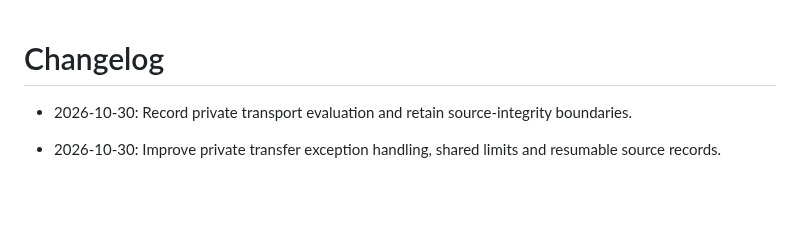
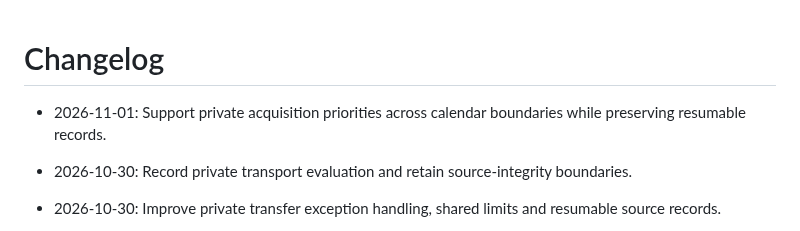
Before and after one commit to YungHsiuLai/arvin-research-studio, a Markdown page: CHANGELOG.md, the part around the change. GitHub-like rendering; blank space fills up the shorter version.

Commit message:
Update public metadata catalog

```diff
--- a/CHANGELOG.md
+++ b/CHANGELOG.md
@@ -1,4 +1,6 @@
 # Changelog
+
+- 2026-11-01: Support private acquisition priorities across calendar boundaries while preserving resumable records.
 
 - 2026-10-30: Record private transport evaluation and retain source-integrity boundaries.
 
```
